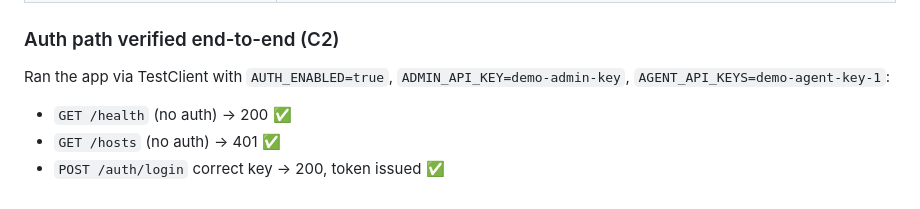
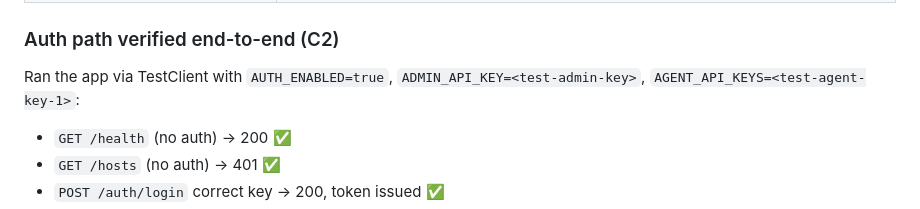
Before and after one commit to youssefbouaouina/dfir-threat-hunting-framework, a Markdown page: .ai/CURRENT_ANALYSIS.md, the part around the change. GitHub-like rendering.

```diff
--- a/.ai/CURRENT_ANALYSIS.md
+++ b/.ai/CURRENT_ANALYSIS.md
@@ -14,7 +14,7 @@
 | In-repo venvs | ❌ broken on this machine (`backend/.venv` = Linux layout; `backend/venv` = stale Python 3.14 pointer); use `%TEMP%\dfir_venv` |
 
 ### Auth path verified end-to-end (C2)
-Ran the app via TestClient with `AUTH_ENABLED=true`, `ADMIN_API_KEY=demo-admin-key`, `AGENT_API_KEYS=demo-agent-key-1`:
+Ran the app via TestClient with `AUTH_ENABLED=true`, `ADMIN_API_KEY=<test-admin-key>`, `AGENT_API_KEYS=<test-agent-key-1>`:
 - `GET /health` (no auth) → 200 ✅
 - `GET /hosts` (no auth) → 401 ✅
 - `POST /auth/login` correct key → 200, token issued ✅
```
Also changed, not shown: PROJECT_SUMMARY.md (+4 -4 lines), SETUP_GUIDE.md (+4 -4 lines).
